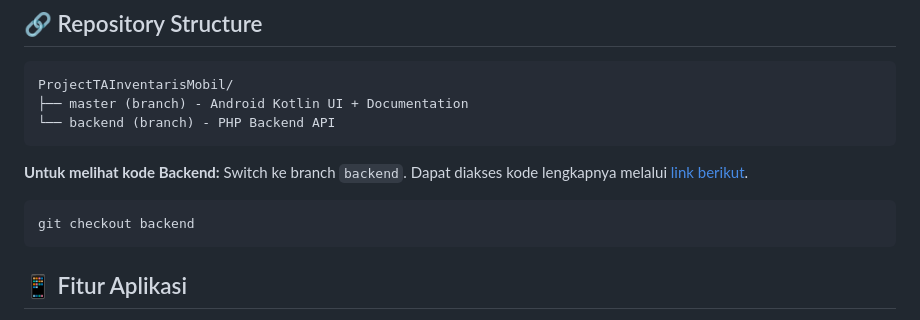
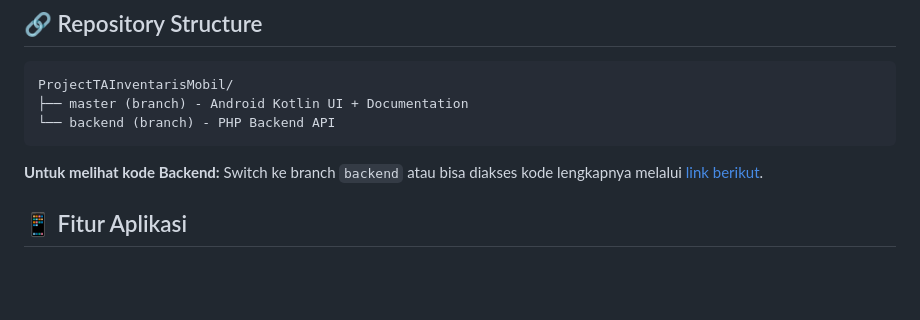
Before and after one commit to salmaarayyan/ProjectTAInventarisMobil, a Markdown page: README.md, the part around one of its changes. GitHub-like rendering; blank space fills up the shorter version.

Commit message:
Memperbarui file `README.md`

````diff
--- a/README.md
+++ b/README.md
@@ -11,10 +11,7 @@ ProjectTAInventarisMobil/
 └── backend (branch) - PHP Backend API
 ```
 
-**Untuk melihat kode Backend:** Switch ke branch `backend`. Dapat diakses kode lengkapnya melalui [link berikut](https://github.com/salmaarayyan/ProjectTAInventarisMobil/tree/backend).
-```bash
-git checkout backend
-```
+**Untuk melihat kode Backend:** Switch ke branch `backend` atau bisa diakses kode lengkapnya melalui [link berikut](https://github.com/salmaarayyan/ProjectTAInventarisMobil/tree/backend).
 
 ## 📱 Fitur Aplikasi
 
````
Also changed, not shown: other parts of README.md (+10 -10 lines).
